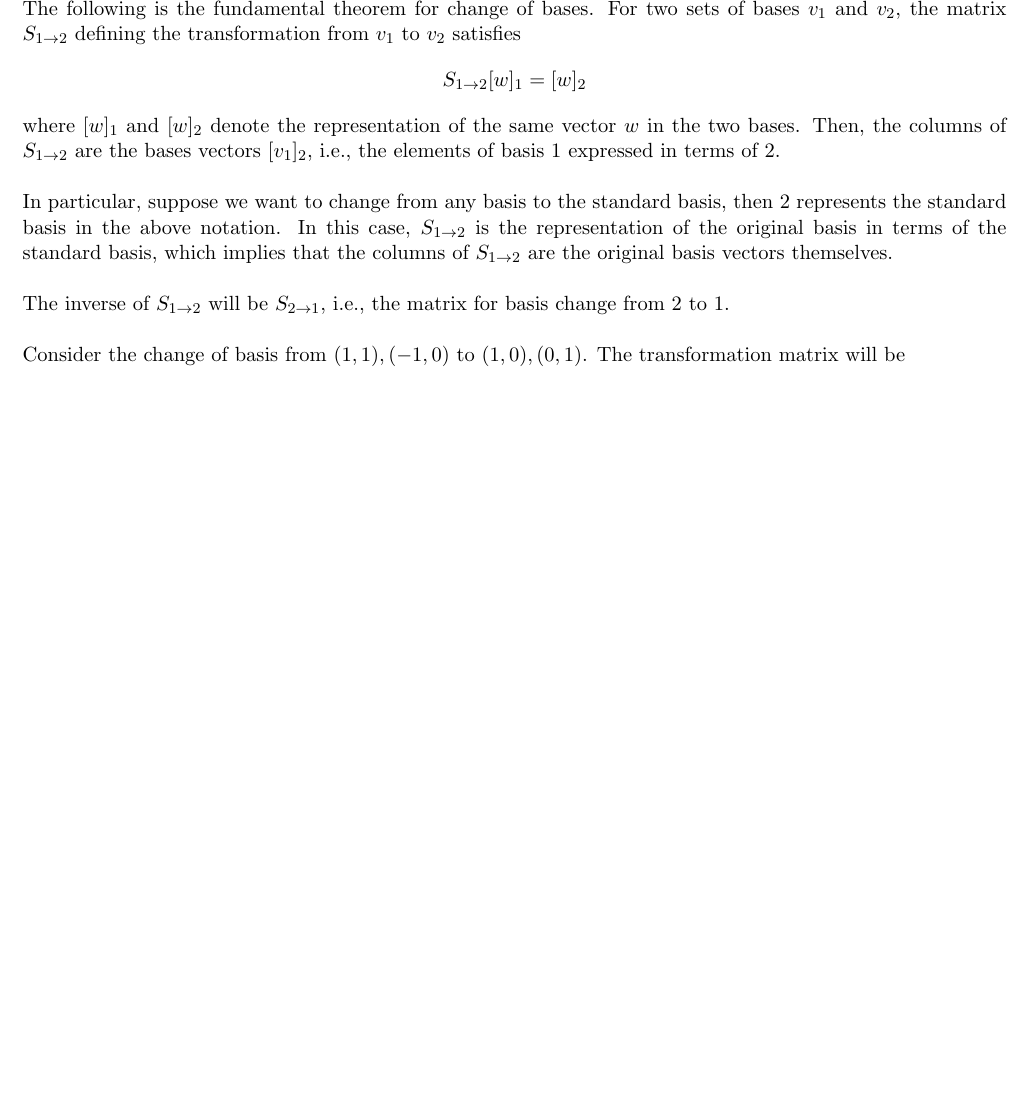
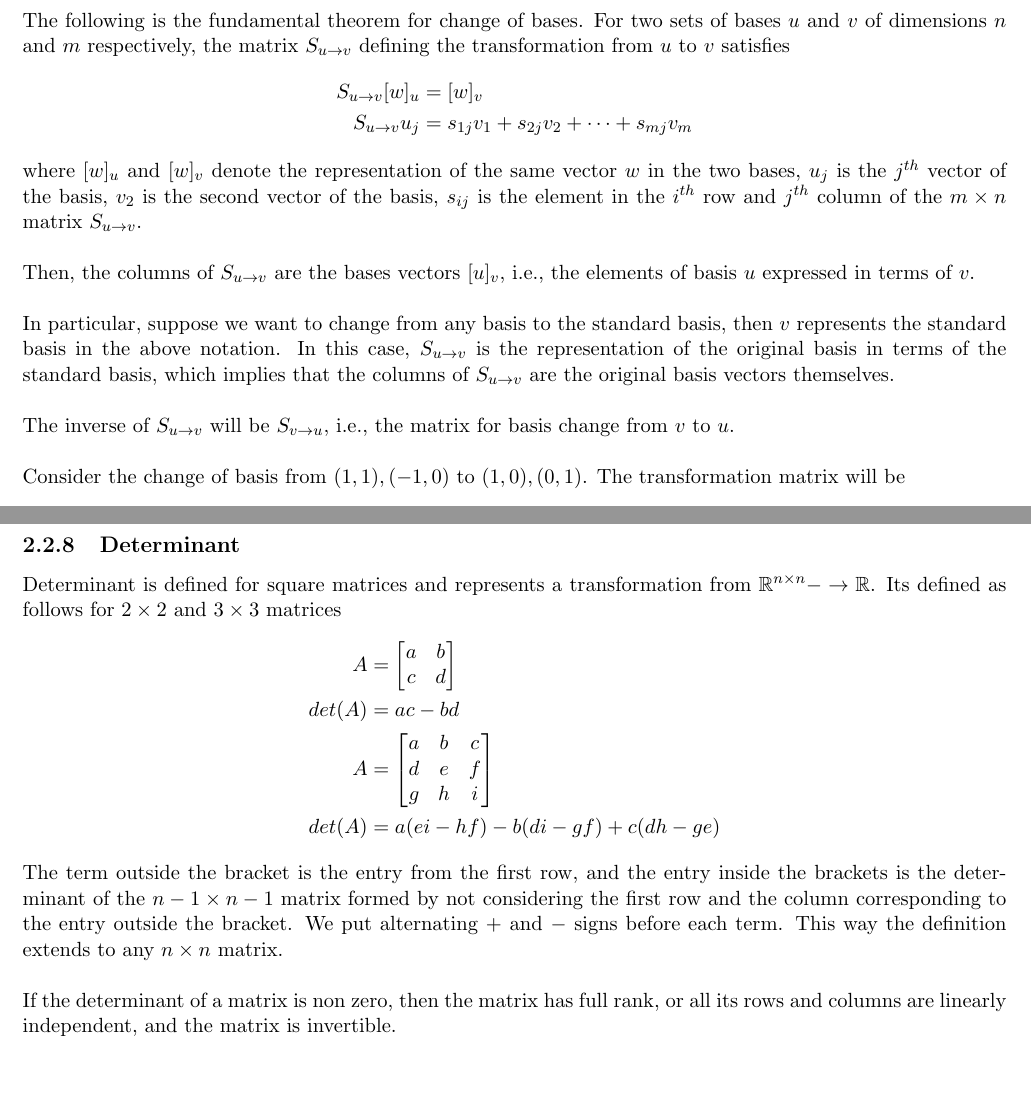
Before and after one commit to DragonWarrior15/statistical-learning-notes, a LaTeX document (tex_files/linalg/linear_algebra.tex, which reads tex_files/linalg/chapters/linear_maps/linear_maps.tex, tex_files/linalg/chapters/linear_maps/matrix.tex): part of page 12 of 21 before the commit and two parts of pages 12 and 15 of 22 after it, the two joined at a grey line, cut so that both start at the same text, the shorter picture padded with empty space. Compiled offline with pdfLaTeX.

Commit message:
update linear algebra notes, add sum of exp to chi2

```diff
--- a/tex_files/linalg/chapters/linear_maps/linear_maps.tex
+++ b/tex_files/linalg/chapters/linear_maps/linear_maps.tex
@@ -99,15 +99,18 @@ Suppose $\setv$ and $\setw$ are finite dimensional vector spaces with dim $\setv
 Further, if dim $\setv < $ dim $\setw$, then any linear map from $\setv$ to $\setw$ is not surjective. This can be shown by proving that range $T <$ dim $\setw$ using fundamental theorem of linear maps.
 
 \subsection{Change of Bases}
-The following is the fundamental theorem for change of bases. For two sets of bases $v_{1}$ and $v_{2}$, the matrix $S_{1 \to 2}$ defining the transformation from $v_{1}$ to $v_{2}$ satisfies
+The following is the fundamental theorem for change of bases. For two sets of bases $u$ and $v$ of dimensions $n$ and $m$ respectively, the matrix $S_{u \to v}$ defining the transformation from $u$ to $v$ satisfies
 \begin{align*}
-    S_{1 \to 2} [w]_{1} = [w]_{2}
+    S_{u \to v} [w]_{u} &= [w]_{v}\\
+    S_{u \to v} u_{j} &= s_{1j}v_{1} + s_{2j}v_{2} + \cdots + s_{mj}v_{m}
 \end{align*}
-where $[w]_{1}$ and $[w]_{2}$ denote the representation of the same vector $w$ in the two bases. Then, the columns of $S_{1 \to 2}$ are the bases vectors $[v_{1}]_{2}$, i.e., the elements of basis $1$ expressed in terms of $2$.\newline
+where $[w]_{u}$ and $[w]_{v}$ denote the representation of the same vector $w$ in the two bases, $u_{j}$ is the $j^{th}$ vector of the basis, $v_{2}$ is the second vector of the basis, $s_{ij}$ is the element in the $i^{th}$ row and $j^{th}$ column of the $m \times n$ matrix $S_{u \to v}$.\newline
 
-In particular, suppose we want to change from any basis to the standard basis, then $2$ represents the standard basis in the above notation. In this case, $S_{1 \to 2}$ is the representation of the original basis in terms of the standard basis, which implies that the columns of $S_{1 \to 2}$ are the original basis vectors themselves.\newline
+Then, the columns of $S_{u \to v}$ are the bases vectors $[u]_{v}$, i.e., the elements of basis $u$ expressed in terms of $v$.\newline
 
-The inverse of $S_{1 \to 2}$ will be $S_{2 \to 1}$, i.e., the matrix for basis change from $2$ to $1$.\newline
+In particular, suppose we want to change from any basis to the standard basis, then $v$ represents the standard basis in the above notation. In this case, $S_{u \to v}$ is the representation of the original basis in terms of the standard basis, which implies that the columns of $S_{u \to v}$ are the original basis vectors themselves.\newline
+
+The inverse of $S_{u \to v}$ will be $S_{v \to u}$, i.e., the matrix for basis change from $v$ to $u$.\newline
 
 Consider the change of basis from $(1,1), (-1,0)$ to $(1,0), (0,1)$. The transformation matrix will be
 \begin{align*}
--- a/tex_files/linalg/chapters/linear_maps/matrix.tex
+++ b/tex_files/linalg/chapters/linear_maps/matrix.tex
@@ -121,4 +124,22 @@ The last one follows from the fact that
 \end{align*}
 
 Orthogonal matrix play an important role in QR decomposition and SVD.
+
+%%%%%%%%%%%%%%%%%%%%%%%%%%%%%%
+\subsection{Determinant}
+Determinant is defined for square matrices and represents a transformation from $\real^{n \times n} -\to \real$. Its defined as follows for $2 \times 2$ and $3 \times 3$ matrices
+\begin{align*}
+    A &= \begin{bmatrix}
+        a &b\\ c &d
+    \end{bmatrix}\\
+    det(A) &= ac - bd\\
+    A &= \begin{bmatrix}
+        a &b &c\\ d &e &f\\ g &h &i
+    \end{bmatrix}\\
+    det(A) &= a(ei-hf) - b(di - gf) + c(dh - ge)
+\end{align*}
+
+The term outside the bracket is the entry from the first row, and the entry inside the brackets is the determinant of the $n-1 \times n-1$ matrix formed by not considering the first row and the column corresponding to the entry outside the bracket. We put alternating $+$ and $-$ signs before each term. This way the definition extends to any #$n \times n$ matrix.\newline
+
+If the determinant of a matrix is non zero, then the matrix has full rank, or all its rows and columns are linearly independent, and the matrix is invertible.
 \end{document}
```
Also changed, not shown: tex_files/linalg/chapters/linear_eq/elimination.tex (+1 -1 lines), tex_files/linalg/chapters/vector_spaces/finite_dim.tex (+1 -1 lines), tex_files/probability/sections/distributions/chi_square.tex (+20 -0 lines), tex_files/linalg/chapters/linear_maps/linear_maps.tex (2 more changed lines), tex_files/linalg/chapters/linear_maps/matrix.tex (7 more changed lines).
